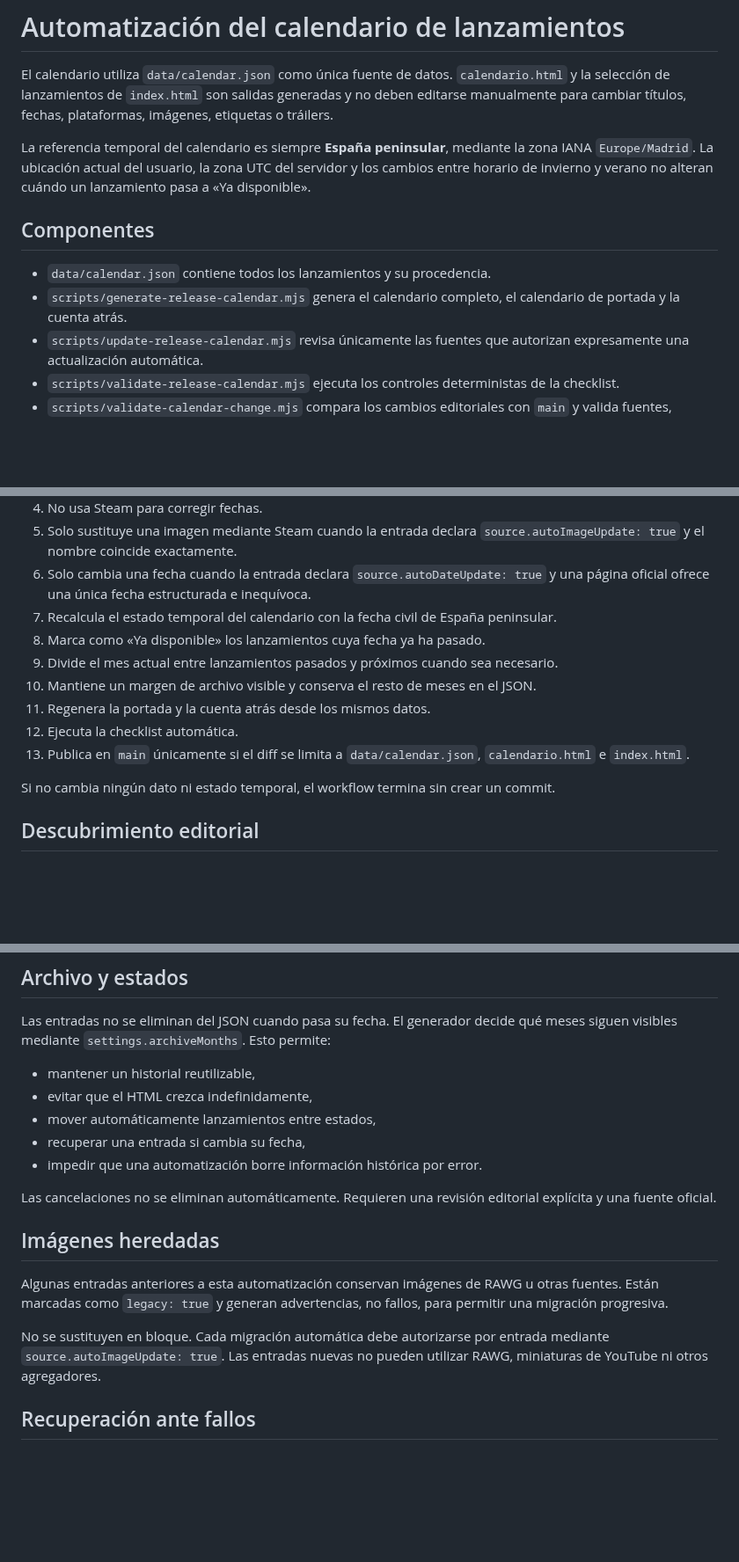
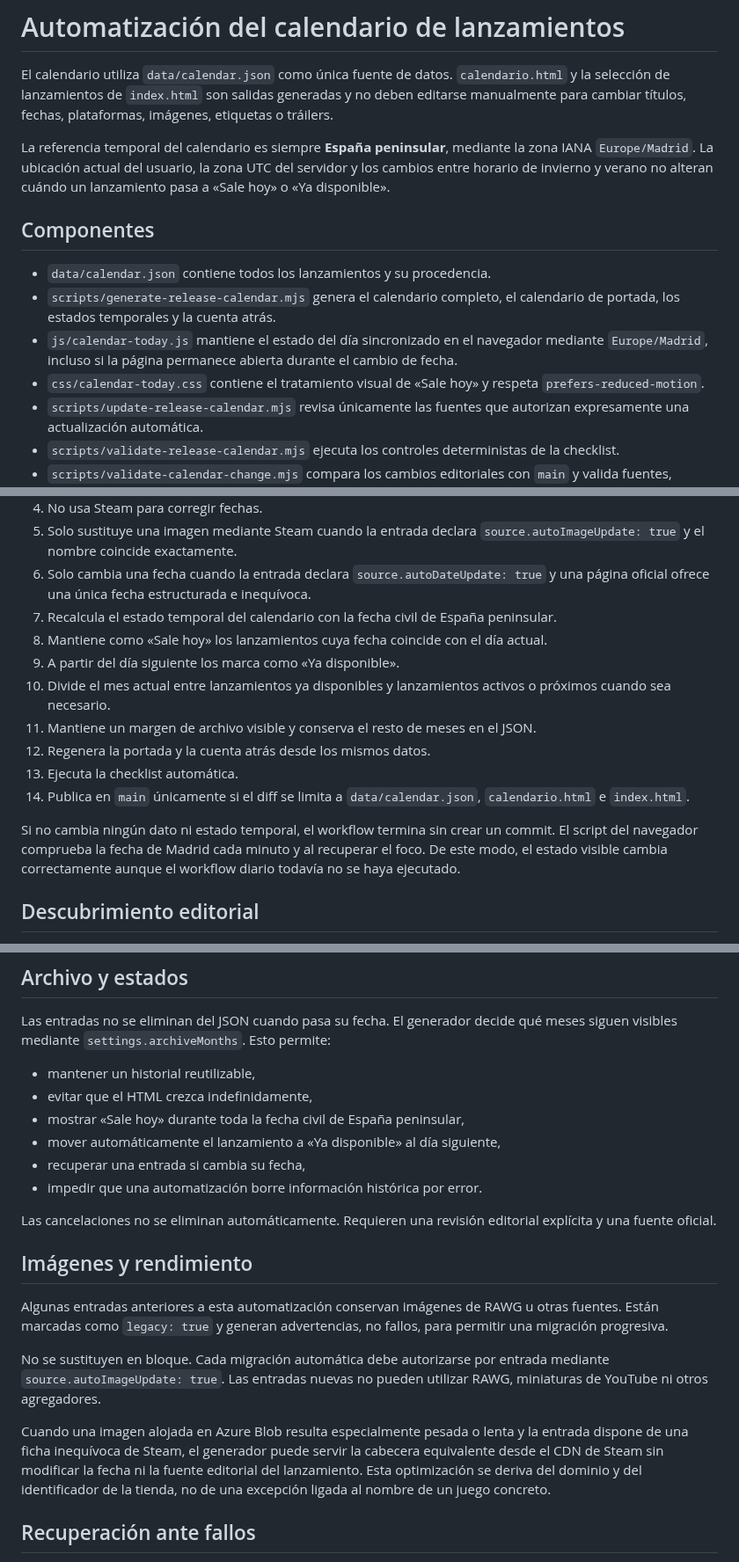
Before and after one commit to patapon98/Checkpoint-videojuegos, a Markdown page: docs/CALENDAR_AUTOMATION.md, 3 parts joined by grey strips. Shown at 88% size. GitHub-like rendering; blank space fills up the shorter version.

Commit message:
Documenta el estado Sale hoy y la optimización de imágenes

```diff
--- a/docs/CALENDAR_AUTOMATION.md
+++ b/docs/CALENDAR_AUTOMATION.md
@@ -2,12 +2,14 @@
 
 El calendario utiliza `data/calendar.json` como única fuente de datos. `calendario.html` y la selección de lanzamientos de `index.html` son salidas generadas y no deben editarse manualmente para cambiar títulos, fechas, plataformas, imágenes, etiquetas o tráilers.
 
-La referencia temporal del calendario es siempre **España peninsular**, mediante la zona IANA `Europe/Madrid`. La ubicación actual del usuario, la zona UTC del servidor y los cambios entre horario de invierno y verano no alteran cuándo un lanzamiento pasa a «Ya disponible».
+La referencia temporal del calendario es siempre **España peninsular**, mediante la zona IANA `Europe/Madrid`. La ubicación actual del usuario, la zona UTC del servidor y los cambios entre horario de invierno y verano no alteran cuándo un lanzamiento pasa a «Sale hoy» o «Ya disponible».
 
 ## Componentes
 
 - `data/calendar.json` contiene todos los lanzamientos y su procedencia.
-- `scripts/generate-release-calendar.mjs` genera el calendario completo, el calendario de portada y la cuenta atrás.
+- `scripts/generate-release-calendar.mjs` genera el calendario completo, el calendario de portada, los estados temporales y la cuenta atrás.
+- `js/calendar-today.js` mantiene el estado del día sincronizado en el navegador mediante `Europe/Madrid`, incluso si la página permanece abierta durante el cambio de fecha.
+- `css/calendar-today.css` contiene el tratamiento visual de «Sale hoy» y respeta `prefers-reduced-motion`.
 - `scripts/update-release-calendar.mjs` revisa únicamente las fuentes que autorizan expresamente una actualización automática.
 - `scripts/validate-release-calendar.mjs` ejecuta los controles deterministas de la checklist.
 - `scripts/validate-calendar-change.mjs` compara los cambios editoriales con `main` y valida fuentes, evidencia, imágenes y alcance.
@@ -26,14 +28,15 @@ GitHub Actions ejecuta una revisión diaria con `TZ=Europe/Madrid`. El proceso:
 5. Solo sustituye una imagen mediante Steam cuando la entrada declara `source.autoImageUpdate: true` y el nombre coincide exactamente.
 6. Solo cambia una fecha cuando la entrada declara `source.autoDateUpdate: true` y una página oficial ofrece una única fecha estructurada e inequívoca.
 7. Recalcula el estado temporal del calendario con la fecha civil de España peninsular.
-8. Marca como «Ya disponible» los lanzamientos cuya fecha ya ha pasado.
-9. Divide el mes actual entre lanzamientos pasados y próximos cuando sea necesario.
-10. Mantiene un margen de archivo visible y conserva el resto de meses en el JSON.
-11. Regenera la portada y la cuenta atrás desde los mismos datos.
-12. Ejecuta la checklist automática.
-13. Publica en `main` únicamente si el diff se limita a `data/calendar.json`, `calendario.html` e `index.html`.
+8. Mantiene como «Sale hoy» los lanzamientos cuya fecha coincide con el día actual.
+9. A partir del día siguiente los marca como «Ya disponible».
+10. Divide el mes actual entre lanzamientos ya disponibles y lanzamientos activos o próximos cuando sea necesario.
+11. Mantiene un margen de archivo visible y conserva el resto de meses en el JSON.
+12. Regenera la portada y la cuenta atrás desde los mismos datos.
+13. Ejecuta la checklist automática.
+14. Publica en `main` únicamente si el diff se limita a `data/calendar.json`, `calendario.html` e `index.html`.
 
-Si no cambia ningún dato ni estado temporal, el workflow termina sin crear un commit.
+Si no cambia ningún dato ni estado temporal, el workflow termina sin crear un commit. El script del navegador comprueba la fecha de Madrid cada minuto y al recuperar el foco. De este modo, el estado visible cambia correctamente aunque el workflow diario todavía no se haya ejecutado.
 
 ## Descubrimiento editorial
 
@@ -78,17 +81,20 @@ Las entradas no se eliminan del JSON cuando pasa su fecha. El generador decide q
 
 - mantener un historial reutilizable,
 - evitar que el HTML crezca indefinidamente,
-- mover automáticamente lanzamientos entre estados,
+- mostrar «Sale hoy» durante toda la fecha civil de España peninsular,
+- mover automáticamente el lanzamiento a «Ya disponible» al día siguiente,
 - recuperar una entrada si cambia su fecha,
 - impedir que una automatización borre información histórica por error.
 
 Las cancelaciones no se eliminan automáticamente. Requieren una revisión editorial explícita y una fuente oficial.
 
-## Imágenes heredadas
+## Imágenes y rendimiento
 
 Algunas entradas anteriores a esta automatización conservan imágenes de RAWG u otras fuentes. Están marcadas como `legacy: true` y generan advertencias, no fallos, para permitir una migración progresiva.
 
 No se sustituyen en bloque. Cada migración automática debe autorizarse por entrada mediante `source.autoImageUpdate: true`. Las entradas nuevas no pueden utilizar RAWG, miniaturas de YouTube ni otros agregadores.
+
+Cuando una imagen alojada en Azure Blob resulta especialmente pesada o lenta y la entrada dispone de una ficha inequívoca de Steam, el generador puede servir la cabecera equivalente desde el CDN de Steam sin modificar la fecha ni la fuente editorial del lanzamiento. Esta optimización se deriva del dominio y del identificador de la tienda, no de una excepción ligada al nombre de un juego concreto.
 
 ## Recuperación ante fallos
 
```
